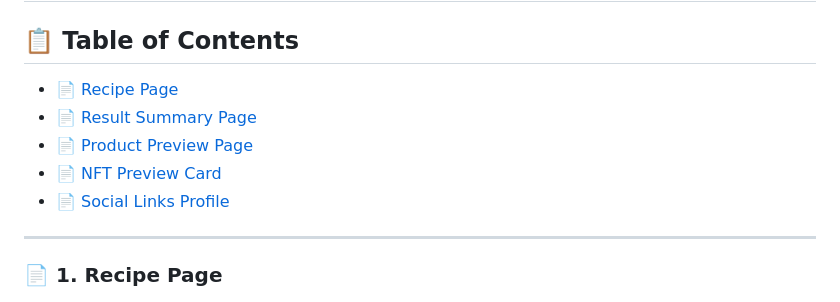
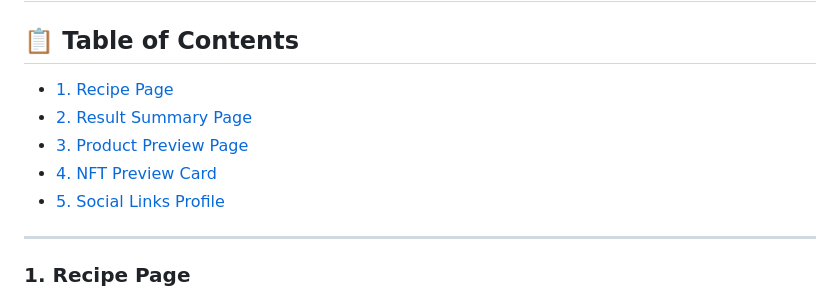
Before and after one commit to DilnaJoseph/web-dev_projects, a Markdown page: README.md, the part around the change printed below. Drawn GitHub-style.

```diff
--- a/README.md
+++ b/README.md
@@ -8,15 +8,16 @@ Explore the list below to see live demos, code, and tools used.
 
 ## 📋 Table of Contents
 
-- [📄 Recipe Page](#1-recipe-page)
-- [📄 Result Summary Page](#2-result-summary-page)
-- [📄 Product Preview Page](#3-product-preview-page)
-- [📄 NFT Preview Card](#4-nft-preview-card)
-- [📄 Social Links Profile](#5-social-links-profile)
+- [1. Recipe Page](#1-recipe-page)
+- [2. Result Summary Page](#2-result-summary-page)
+- [3. Product Preview Page](#3-product-preview-page)
+- [4. NFT Preview Card](#4-nft-preview-card)
+- [5. Social Links Profile](#5-social-links-profile)
+
 
 ---
 
-### 📄 1. Recipe Page
+### 1. Recipe Page
 
 ![Portfolio Screenshot](images/recipe_page.png)
 
```
Also changed, not shown: other parts of README.md (+4 -4 lines).
